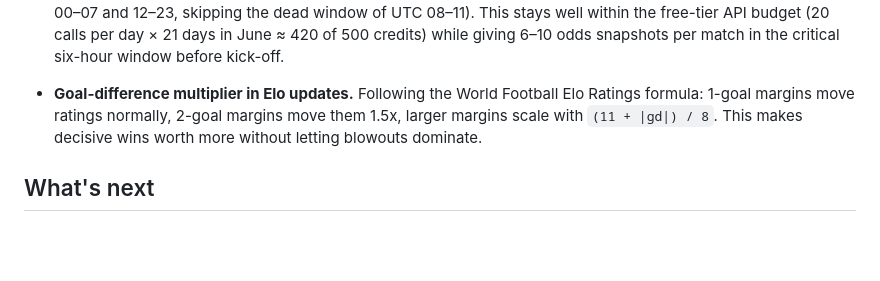
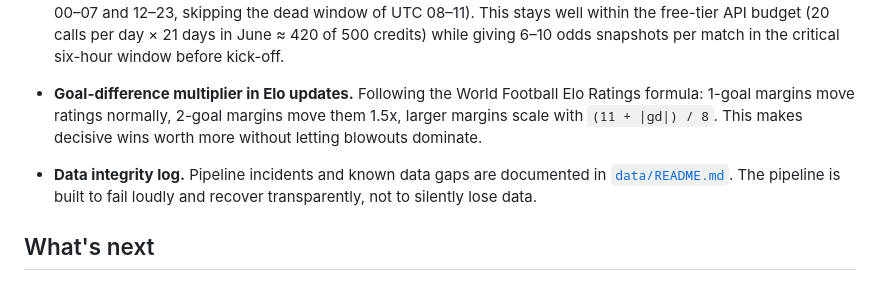
Before and after one commit to cem-acun/worldcup2026-market-efficiency, a Markdown page: README.md, the part around the change. Drawn GitHub-style; blank space fills up the shorter version.

```diff
--- a/README.md
+++ b/README.md
@@ -126,6 +126,7 @@ worldcup2026-market-efficiency/
 - **Reliable scheduling via an external trigger.** GitHub Actions scheduled workflows are silently dropped during top-of-hour load spikes — per GitHub's own documentation, and confirmed empirically: in 24 hours of observation the native cron fired only 2 of an expected 12 times, even after offsetting the schedule to :13 past the hour. The robust fix was to remove the native cron entirely and use an external dedicated scheduler (cron-job.org) that calls GitHub's repository_dispatch API hourly, on the top of the hour. The schedule is concentrated on the 20-hour window where North American kick-off times and European-evening trading activity occur (UTC 00–07 and 12–23, skipping the dead window of UTC 08–11). This stays well within the free-tier API budget (20 calls per day × 21 days in June ≈ 420 of 500 credits) while giving 6–10 odds snapshots per match in the critical six-hour window before kick-off.
 
 - **Goal-difference multiplier in Elo updates.** Following the World Football Elo Ratings formula: 1-goal margins move ratings normally, 2-goal margins move them 1.5x, larger margins scale with `(11 + |gd|) / 8`. This makes decisive wins worth more without letting blowouts dominate.
+- **Data integrity log.** Pipeline incidents and known data gaps are documented in [`data/README.md`](data/README.md). The pipeline is built to fail loudly and recover transparently, not to silently lose data.
 
 ## What's next
 
```
Also changed, not shown: README.de.md (+2 -0 lines).
